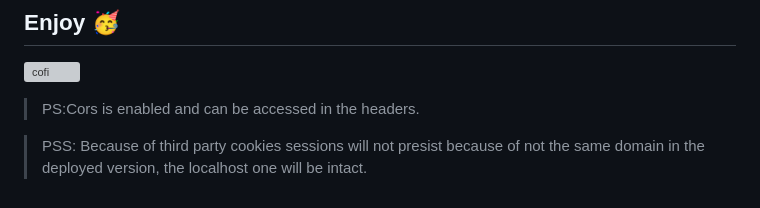
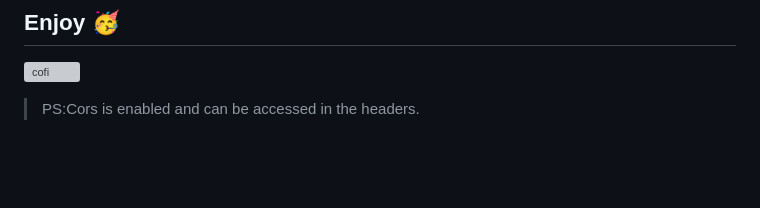
Before and after one commit to GerindT/reSearch, a Markdown page: readme.md, the part around the change. GitHub-like rendering; blank space fills up the shorter version; grey boxes are pictures that could not be loaded.

```diff
--- a/readme.md
+++ b/readme.md
@@ -109,5 +109,3 @@ Netlify using netlify cli
 ![cofi](./frontend-arXiv/public/giphy.gif)
 
 > PS:Cors is enabled and can be accessed in the headers.
-
-> PSS: Because of third party cookies sessions will not presist because of not the same domain in the deployed version, the localhost one will be intact.
```
